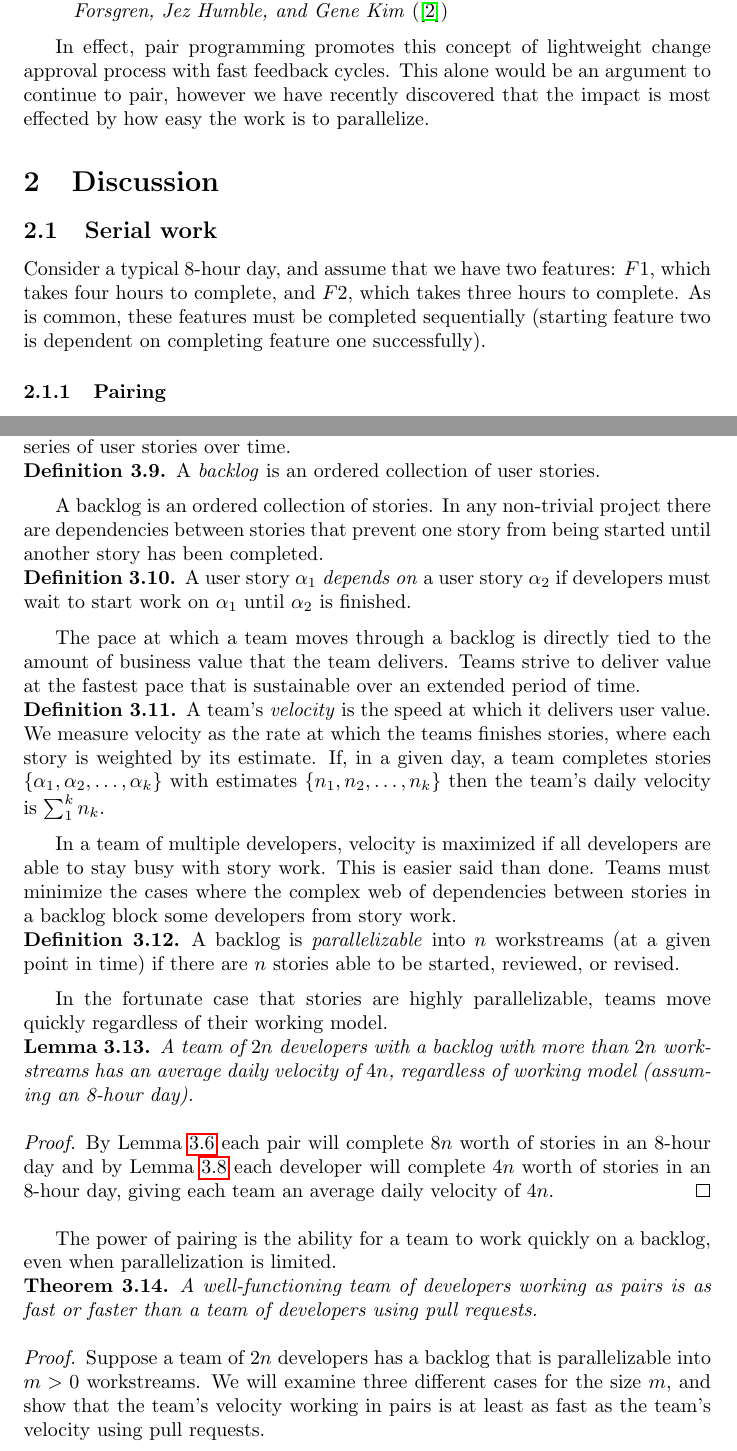
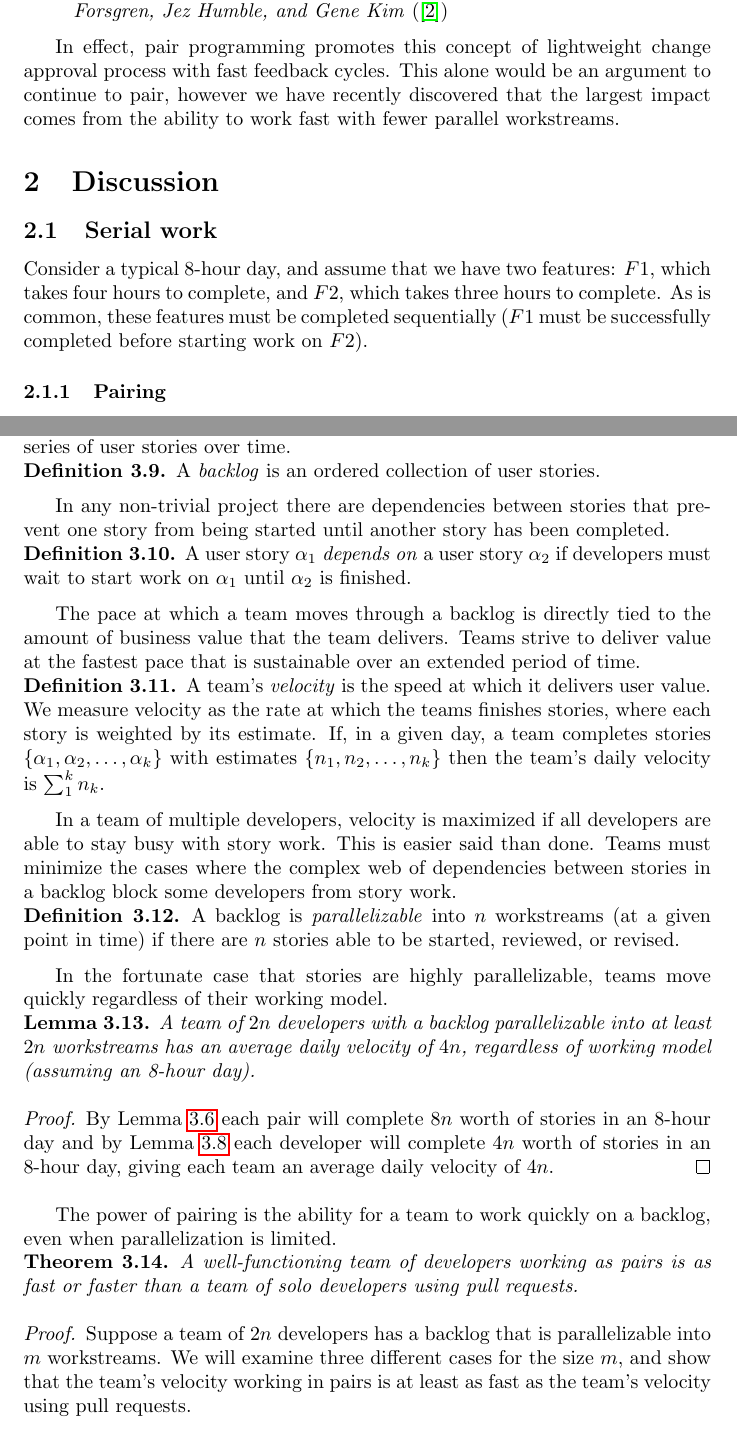
Before and after one commit to initialcapacity/why-pairing-is-faster, a LaTeX paper (pairing.tex): two parts of pages 2 and 6 of 7, joined at a grey line, cut so that both start at the same text. Compiled offline with pdfLaTeX.

Commit message:
A few rewordings

```diff
--- a/pairing.tex
+++ b/pairing.tex
@@ -65,12 +65,12 @@
     In short, approval by an external body (such as a manager or CAB) simply doesn't work to increase the stability of
     production systems, measured by the time to restore service and change fail rate.
     However, it certainly slows things down.
-    It is, in fact, worse than having no change approval process at all."
+    It is, in fact, worse than having no change approval process at all.''
     \end{displayquote}
 
     In effect, pair programming promotes this concept of lightweight change approval process with fast feedback cycles.
-    This alone would be an argument to continue to pair, however we have recently discovered that the impact is most
-    effected by how easy the work is to parallelize.
+    This alone would be an argument to continue to pair, however we have recently discovered that the largest impact
+    comes from the ability to work fast with fewer parallel workstreams.
 
 
     \section{Discussion}\label{sec:discussion}
@@ -79,8 +79,8 @@
 
     Consider a typical 8-hour day, and assume that we have two features: $F1$, which takes four hours to complete, and
     $F2$, which takes three hours to complete.
-    As is common, these features must be completed sequentially (starting feature two is dependent on completing feature
-    one successfully).
+    As is common, these features must be completed sequentially ($F1$ must be successfully completed before starting
+    work on $F2$).
 
     \subsubsection{Pairing}\label{subsubsec:serial-pairing}
 
@@ -313,7 +313,6 @@
         A \textit{backlog} is an ordered collection of user stories.
     \end{definition}
 
-    A backlog is an ordered collection of stories.
     In any non-trivial project there are dependencies between stories that prevent one story from being started until
     another story has been completed.
 
@@ -348,7 +347,7 @@
 
     \begin{lemma}
         \label{lemma:parallel}
-        A team of $2n$ developers with a backlog with more than $2n$ workstreams has an average daily velocity of $4n$,
+        A team of $2n$ developers with a backlog parallelizable into at least $2n$ workstreams has an average daily velocity of $4n$,
         regardless of working model (assuming an 8-hour day).
     \end{lemma}
     \begin{proof}
@@ -360,11 +359,11 @@
     The power of pairing is the ability for a team to work quickly on a backlog, even when parallelization is limited.
 
     \begin{theorem}
-        A well-functioning team of developers working as pairs is as fast or faster than a team of developers using pull
-        requests.
+        A well-functioning team of developers working as pairs is as fast or faster than a team of solo developers using
+        pull requests.
     \end{theorem}
     \begin{proof}
-        Suppose a team of $2n$ developers has a backlog that is parallelizable into $m > 0$ workstreams.
+        Suppose a team of $2n$ developers has a backlog that is parallelizable into $m$ workstreams.
         We will examine three different cases for the size $m$, and show that the team's velocity working in pairs is at
         least as fast as the team's velocity using pull requests.
 
```
Also changed, not shown: README.md, pairing.tex (24 more changed lines).
